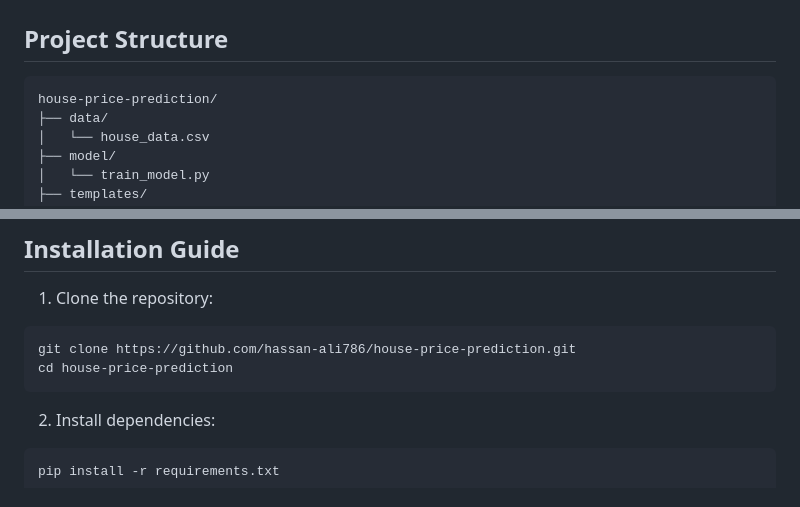
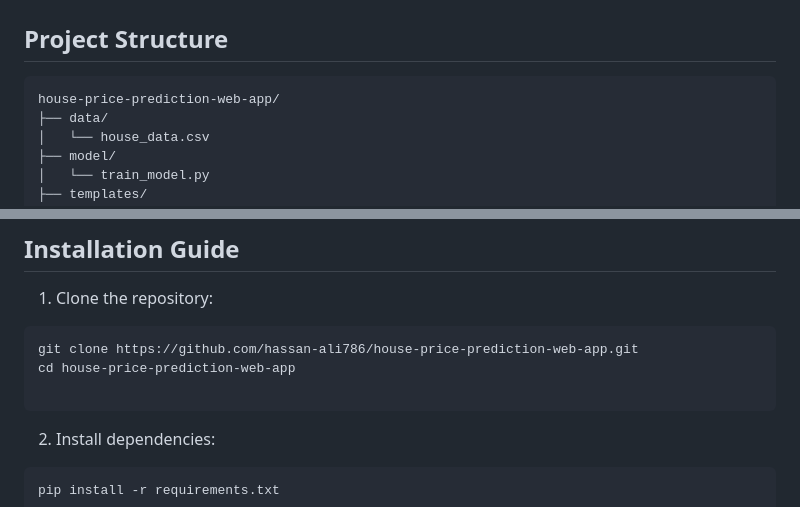
Before and after one commit to hassan-ali786/house-price-prediction-web-app, a Markdown page: README.md, 2 parts joined by grey strips. GitHub-like rendering.

Commit message:
Update repository name in README instructions

````diff
--- a/README.md
+++ b/README.md
@@ -48,7 +48,7 @@ The model predicts house prices based on these features.
 ## Project Structure
 
 ```bash
-house-price-prediction/
+house-price-prediction-web-app/
 ├── data/
 │   └── house_data.csv
 ├── model/
@@ -73,8 +73,9 @@ house-price-prediction/
 1. Clone the repository:
 
 ```bash
-git clone https://github.com/hassan-ali786/house-price-prediction.git
-cd house-price-prediction
+git clone https://github.com/hassan-ali786/house-price-prediction-web-app.git
+cd house-price-prediction-web-app
+
 ```
 
 2. Install dependencies:
````
